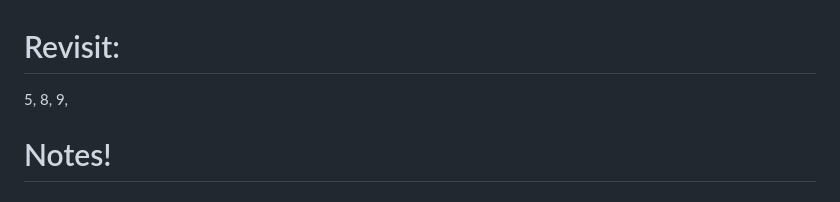
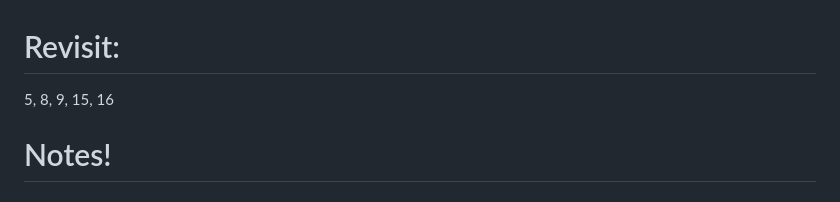
Before and after one commit to mdf53/startup, a Markdown page: notes.md, the part around the change. GitHub-like rendering.

```diff
--- a/notes.md
+++ b/notes.md
@@ -1,5 +1,5 @@
 # Revisit:
-5, 8, 9,
+5, 8, 9, 15, 16
 # Notes!
 ## Git Basics
 VS Code is has very useful tools to work with GIT. You have to make sure that you have something written in the updates made file for it to commit.
```
